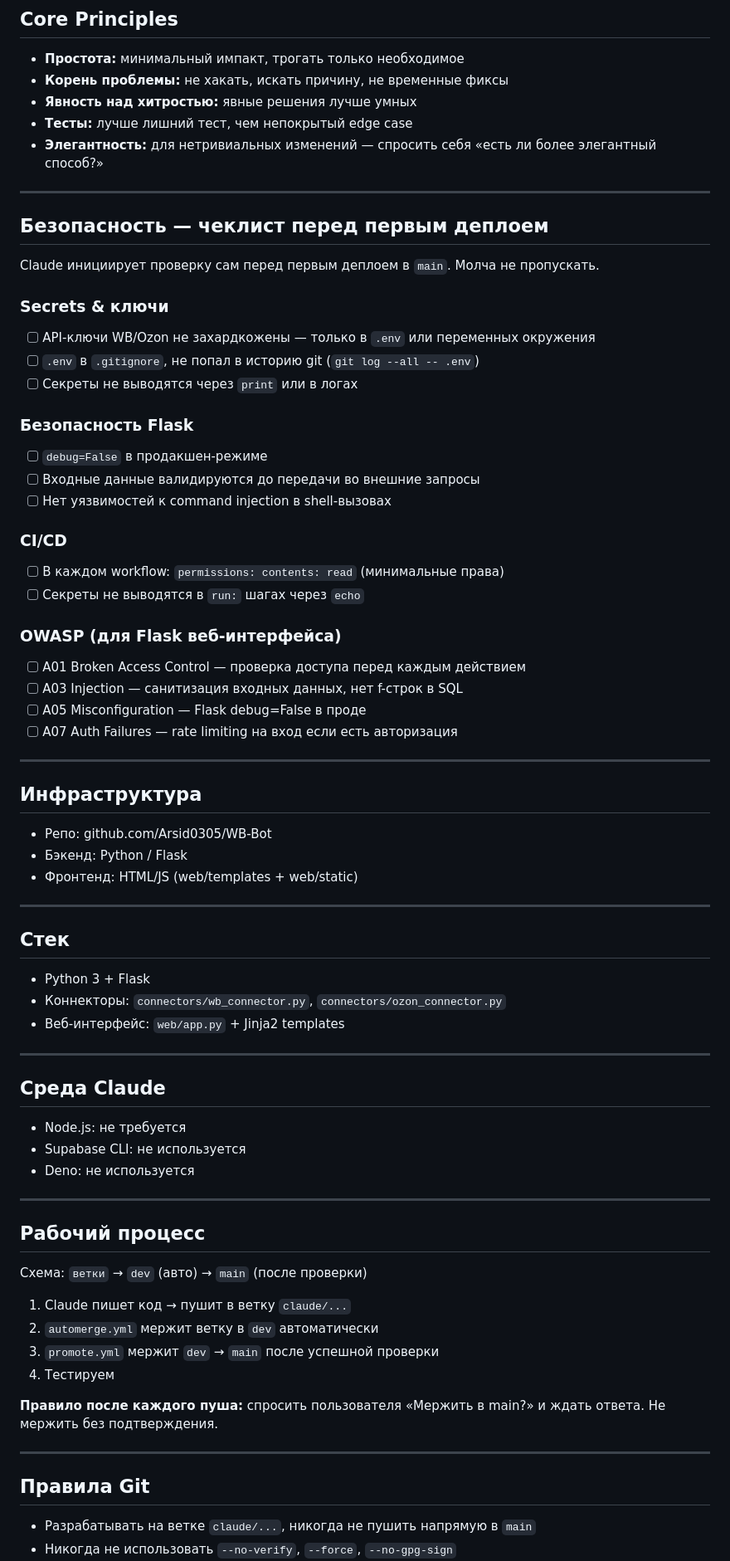
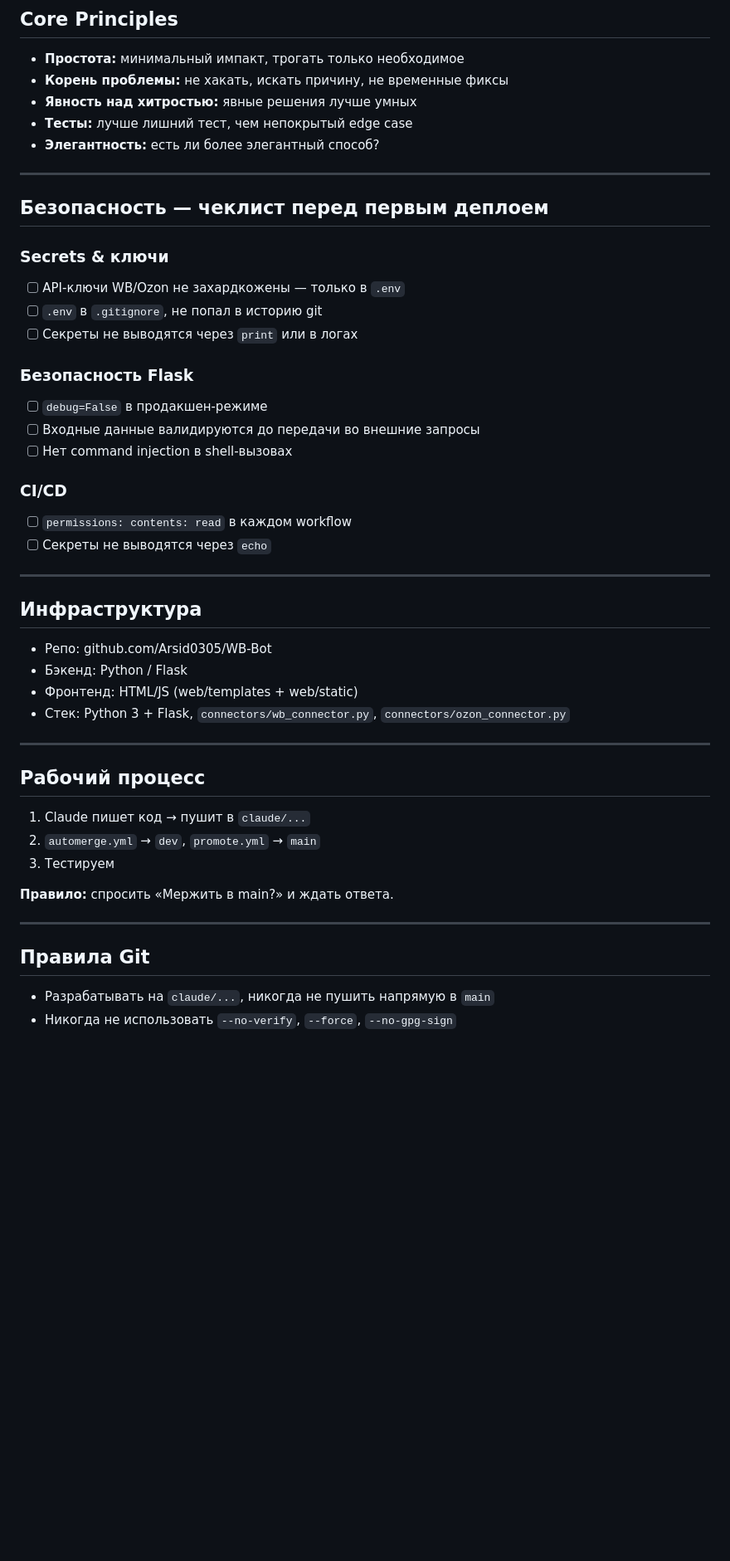
Before and after one commit to Arsid0305/WB-Bot, a Markdown page: CLAUDE.md, the part around one of its changes. Shown at 83% size. GitHub-like rendering; blank space fills up the shorter version.

```diff
--- a/CLAUDE.md
+++ b/CLAUDE.md
@@ -129,33 +100,25 @@ git clone https://github.com/Arsid0305/TEMPLATE /tmp/arsid-template
 - **Корень проблемы:** не хакать, искать причину, не временные фиксы
 - **Явность над хитростью:** явные решения лучше умных
 - **Тесты:** лучше лишний тест, чем непокрытый edge case
-- **Элегантность:** для нетривиальных изменений — спросить себя «есть ли более элегантный способ?»
+- **Элегантность:** есть ли более элегантный способ?
 
 ---
 
 ## Безопасность — чеклист перед первым деплоем
 
-Claude инициирует проверку сам перед первым деплоем в `main`. Молча не пропускать.
-
 ### Secrets & ключи
-- [ ] API-ключи WB/Ozon не захардкожены — только в `.env` или переменных окружения
-- [ ] `.env` в `.gitignore`, не попал в историю git (`git log --all -- .env`)
+- [ ] API-ключи WB/Ozon не захардкожены — только в `.env`
+- [ ] `.env` в `.gitignore`, не попал в историю git
 - [ ] Секреты не выводятся через `print` или в логах
 
 ### Безопасность Flask
 - [ ] `debug=False` в продакшен-режиме
 - [ ] Входные данные валидируются до передачи во внешние запросы
-- [ ] Нет уязвимостей к command injection в shell-вызовах
+- [ ] Нет command injection в shell-вызовах
 
 ### CI/CD
-- [ ] В каждом workflow: `permissions: contents: read` (минимальные права)
-- [ ] Секреты не выводятся в `run:` шагах через `echo`
-
-### OWASP (для Flask веб-интерфейса)
-- [ ] A01 Broken Access Control — проверка доступа перед каждым действием
-- [ ] A03 Injection — санитизация входных данных, нет f-строк в SQL
-- [ ] A05 Misconfiguration — Flask debug=False в проде
-- [ ] A07 Auth Failures — rate limiting на вход если есть авторизация
+- [ ] `permissions: contents: read` в каждом workflow
+- [ ] Секреты не выводятся через `echo`
 
 ---
 
@@ -164,39 +127,21 @@ Claude инициирует проверку сам перед первым де
 - Репо: github.com/Arsid0305/WB-Bot
 - Бэкенд: Python / Flask
 - Фронтенд: HTML/JS (web/templates + web/static)
-
----
-
-## Стек
-
-- Python 3 + Flask
-- Коннекторы: `connectors/wb_connector.py`, `connectors/ozon_connector.py`
-- Веб-интерфейс: `web/app.py` + Jinja2 templates
-
----
-
-## Среда Claude
-
-- Node.js: не требуется
-- Supabase CLI: не используется
-- Deno: не используется
+- Стек: Python 3 + Flask, `connectors/wb_connector.py`, `connectors/ozon_connector.py`
 
 ---
 
 ## Рабочий процесс
 
-Схема: `ветки` → `dev` (авто) → `main` (после проверки)
+1. Claude пишет код → пушит в `claude/...`
+2. `automerge.yml` → `dev`, `promote.yml` → `main`
+3. Тестируем
 
-1. Claude пишет код → пушит в ветку `claude/...`
-2. `automerge.yml` мержит ветку в `dev` автоматически
-3. `promote.yml` мержит `dev` → `main` после успешной проверки
-4. Тестируем
-
-**Правило после каждого пуша:** спросить пользователя «Мержить в main?» и ждать ответа. Не мержить без подтверждения.
+**Правило:** спросить «Мержить в main?» и ждать ответа.
 
 ---
 
 ## Правила Git
 
-- Разрабатывать на ветке `claude/...`, никогда не пушить напрямую в `main`
+- Разрабатывать на `claude/...`, никогда не пушить напрямую в `main`
 - Никогда не использовать `--no-verify`, `--force`, `--no-gpg-sign`
```
Also changed, not shown: other parts of CLAUDE.md (+19 -49 lines).
